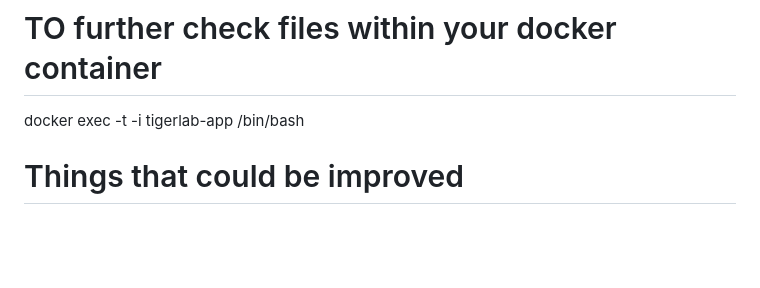
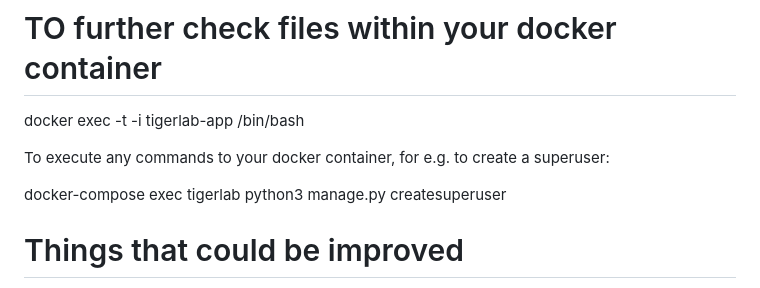
Before and after one commit to sharanair29/tigerlab, a Markdown page: README.md, the part around the change. GitHub-like rendering; blank space fills up the shorter version.

```diff
--- a/README.md
+++ b/README.md
@@ -157,6 +157,10 @@ localhost:8000
 
 docker exec -t -i tigerlab-app /bin/bash
 
+To execute any commands to your docker container, for e.g. to create a superuser:
+
+docker-compose exec tigerlab python3 manage.py createsuperuser
+
 # Things that could be improved
 
 Due to time constraints, I was not able to improvise on the data fetch event for the dashboard page using htmx, right now it is triggered every 1 second to check for new file uploads. Ideally it should implement a data fetch on an event change like the analytics page does to reduce server load.
```
